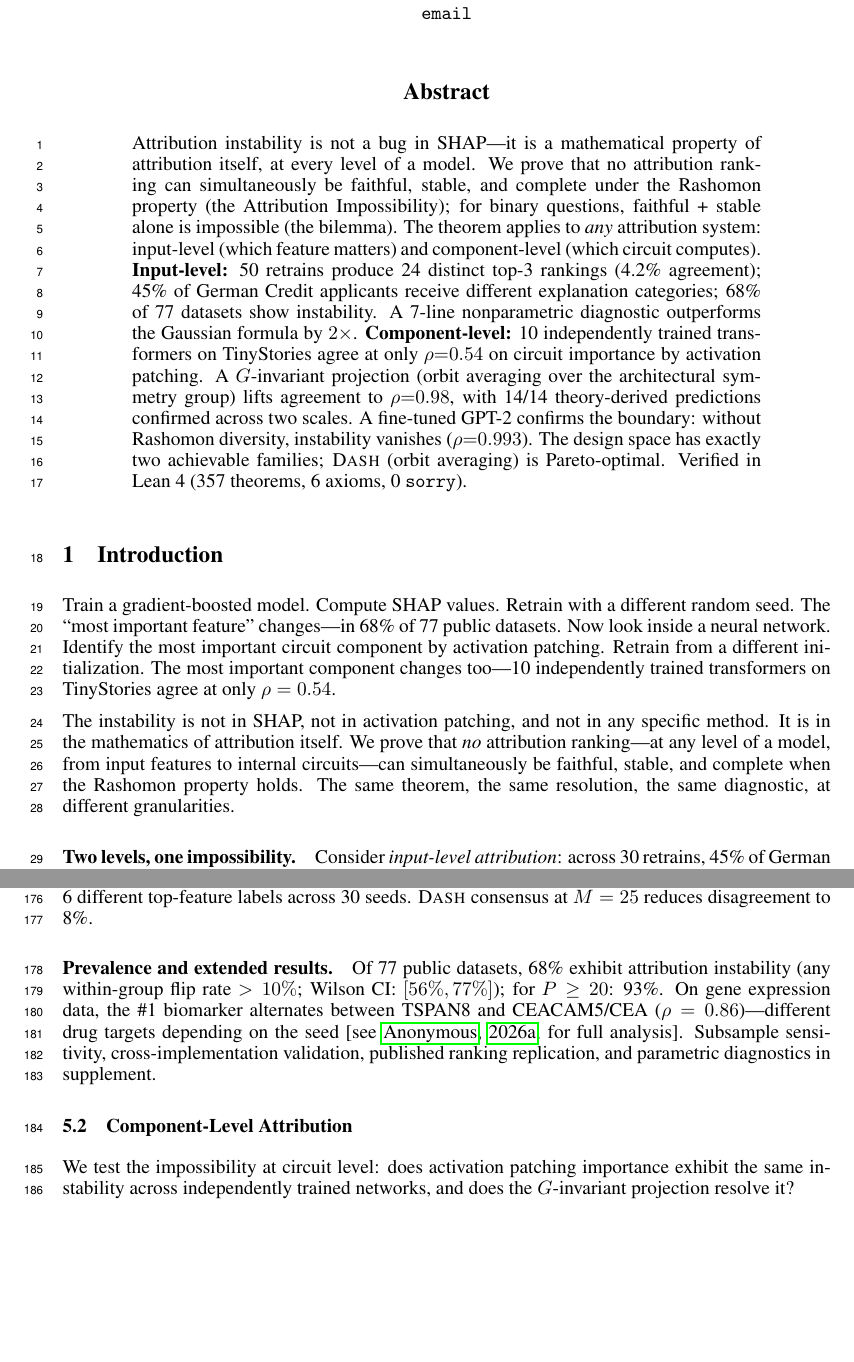
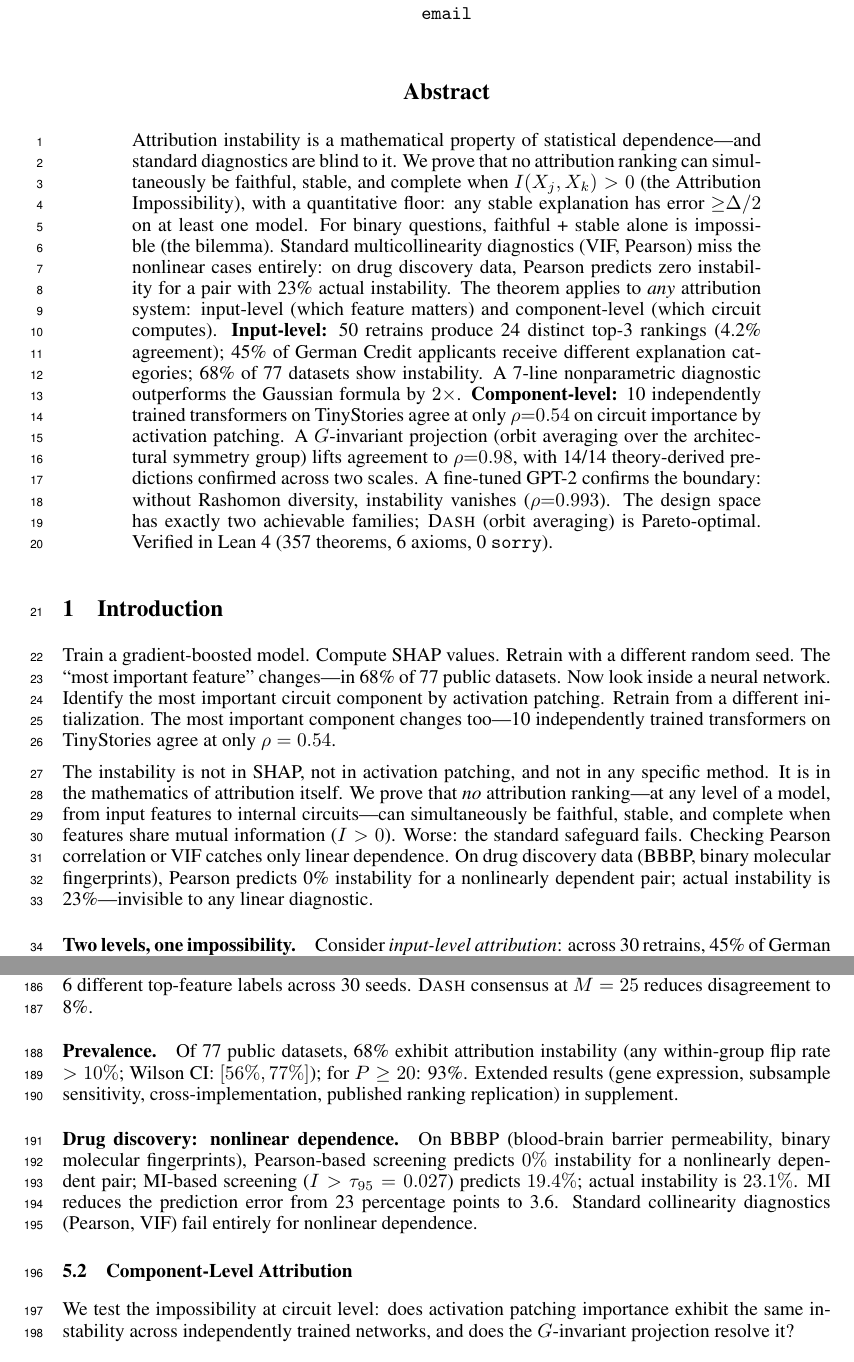
Before and after one commit to DrakeCaraker/dash-impossibility-lean, a LaTeX paper (paper/main.tex): two parts of pages 1 and 6 of 10, joined at a grey line, cut so that both start at the same text, the shorter picture padded with empty space. Compiled offline with pdfLaTeX.

Commit message:
feat: MI bridge — exact boundary, quantitative floor, drug discovery
- MI > 0 as exact Rashomon boundary (not just ρ > 0)
- Quantitative floor: error ≥ Δ/2, no algorithm can beat it
- Three-level diagnostic hierarchy (structure → existence → magnitude)
- Drug discovery (BBBP): Pearson 0%, MI 19.4%, actual 23.1%
- Paper stays at 10 pages

Co-Authored-By: Claude Opus 4.6 (1M context) <noreply@anthropic.com>

```diff
--- a/paper/main.tex
+++ b/paper/main.tex
@@ -48,8 +48,8 @@
 \maketitle
 
 \begin{abstract}
-Attribution instability is not a bug in SHAP---it is a mathematical property of attribution itself, at every level of a model.
-We prove that no attribution ranking can simultaneously be faithful, stable, and complete under the Rashomon property (the Attribution Impossibility); for binary questions, faithful + stable alone is impossible (the bilemma). The theorem applies to \emph{any} attribution system: input-level (which feature matters) and component-level (which circuit computes).
+Attribution instability is a mathematical property of statistical dependence---and standard diagnostics are blind to it.
+We prove that no attribution ranking can simultaneously be faithful, stable, and complete when $I(X_j, X_k) > 0$ (the Attribution Impossibility), with a quantitative floor: any stable explanation has error ${\geq}\Delta/2$ on at least one model. For binary questions, faithful + stable alone is impossible (the bilemma). Standard multicollinearity diagnostics (VIF, Pearson) miss the nonlinear cases entirely: on drug discovery data, Pearson predicts zero instability for a pair with 23\% actual instability. The theorem applies to \emph{any} attribution system: input-level (which feature matters) and component-level (which circuit computes).
 \textbf{Input-level:} 50 retrains produce 24 distinct top-3 rankings (4.2\% agreement); 45\% of German Credit applicants receive different explanation categories; 68\% of 77 datasets show instability. A 7-line nonparametric diagnostic outperforms the Gaussian formula by $2\times$.
 \textbf{Component-level:} 10 independently trained transformers on TinyStories agree at only $\rho{=}0.54$ on circuit importance by activation patching. A $G$-invariant projection (orbit averaging over the architectural symmetry group) lifts agreement to $\rho{=}0.98$, with 14/14 theory-derived predictions confirmed across two scales. A fine-tuned GPT-2 confirms the boundary: without Rashomon diversity, instability vanishes ($\rho{=}0.993$).
 The design space has exactly two achievable families; \DASH{} (orbit averaging) is Pareto-optimal. Verified in Lean~4 (357 theorems, 6 axioms, 0~\texttt{sorry}).
@@ -62,7 +62,7 @@ The design space has exactly two achievable families; \DASH{} (orbit averaging)
 Train a gradient-boosted model. Compute SHAP values. Retrain with a different random seed. The ``most important feature'' changes---in 68\% of 77 public datasets.
 Now look inside a neural network. Identify the most important circuit component by activation patching. Retrain from a different initialization. The most important component changes too---10 independently trained transformers on TinyStories agree at only $\rho = 0.54$.
 
-The instability is not in SHAP, not in activation patching, and not in any specific method. It is in the mathematics of attribution itself. We prove that \emph{no} attribution ranking---at any level of a model, from input features to internal circuits---can simultaneously be faithful, stable, and complete when the Rashomon property holds. The same theorem, the same resolution, the same diagnostic, at different granularities.
+The instability is not in SHAP, not in activation patching, and not in any specific method. It is in the mathematics of attribution itself. We prove that \emph{no} attribution ranking---at any level of a model, from input features to internal circuits---can simultaneously be faithful, stable, and complete when features share mutual information ($I > 0$). Worse: the standard safeguard fails. Checking Pearson correlation or VIF catches only linear dependence. On drug discovery data (BBBP, binary molecular fingerprints), Pearson predicts 0\% instability for a nonlinearly dependent pair; actual instability is 23\%---invisible to any linear diagnostic.
 
 \paragraph{Two levels, one impossibility.}
 Consider \emph{input-level attribution}: across 30 retrains, 45\% of German Credit applicants receive a different ``most important feature'' category. The adverse action notice changes based solely on the training seed.
@@ -290,8 +291,11 @@ Full stochasticity & 80\% & 79\% & 67\% \\
 \end{tabular}
 \end{table}
 
-\paragraph{Prevalence and extended results.}
-Of 77 public datasets, 68\% exhibit attribution instability (any within-group flip rate $> 10\%$; Wilson CI: $[56\%, 77\%]$); for $P \geq 20$: 93\%. On gene expression data, the \#1 biomarker alternates between TSPAN8 and CEACAM5/CEA ($\rho = 0.86$)---different drug targets depending on the seed \citep[see][for full analysis]{anonymous2026attribution}. Subsample sensitivity, cross-implementation validation, published ranking replication, and parametric diagnostics in supplement.
+\paragraph{Prevalence.}
+Of 77 public datasets, 68\% exhibit attribution instability (any within-group flip rate $> 10\%$; Wilson CI: $[56\%, 77\%]$); for $P \geq 20$: 93\%. Extended results (gene expression, subsample sensitivity, cross-implementation, published ranking replication) in supplement.
+
+\paragraph{Drug discovery: nonlinear dependence.}
+On BBBP (blood-brain barrier permeability, binary molecular fingerprints), Pearson-based screening predicts $0\%$ instability for a nonlinearly dependent pair; MI-based screening ($I > \tau_{95} = 0.027$) predicts $19.4\%$; actual instability is $23.1\%$. MI reduces the prediction error from 23 percentage points to 3.6. Standard collinearity diagnostics (Pearson, VIF) fail entirely for nonlinear dependence.
 
 \subsection{Component-Level Attribution}
 \label{sec:component-experiments}
```
Also changed, not shown: paper/main.tex (21 more changed lines).
